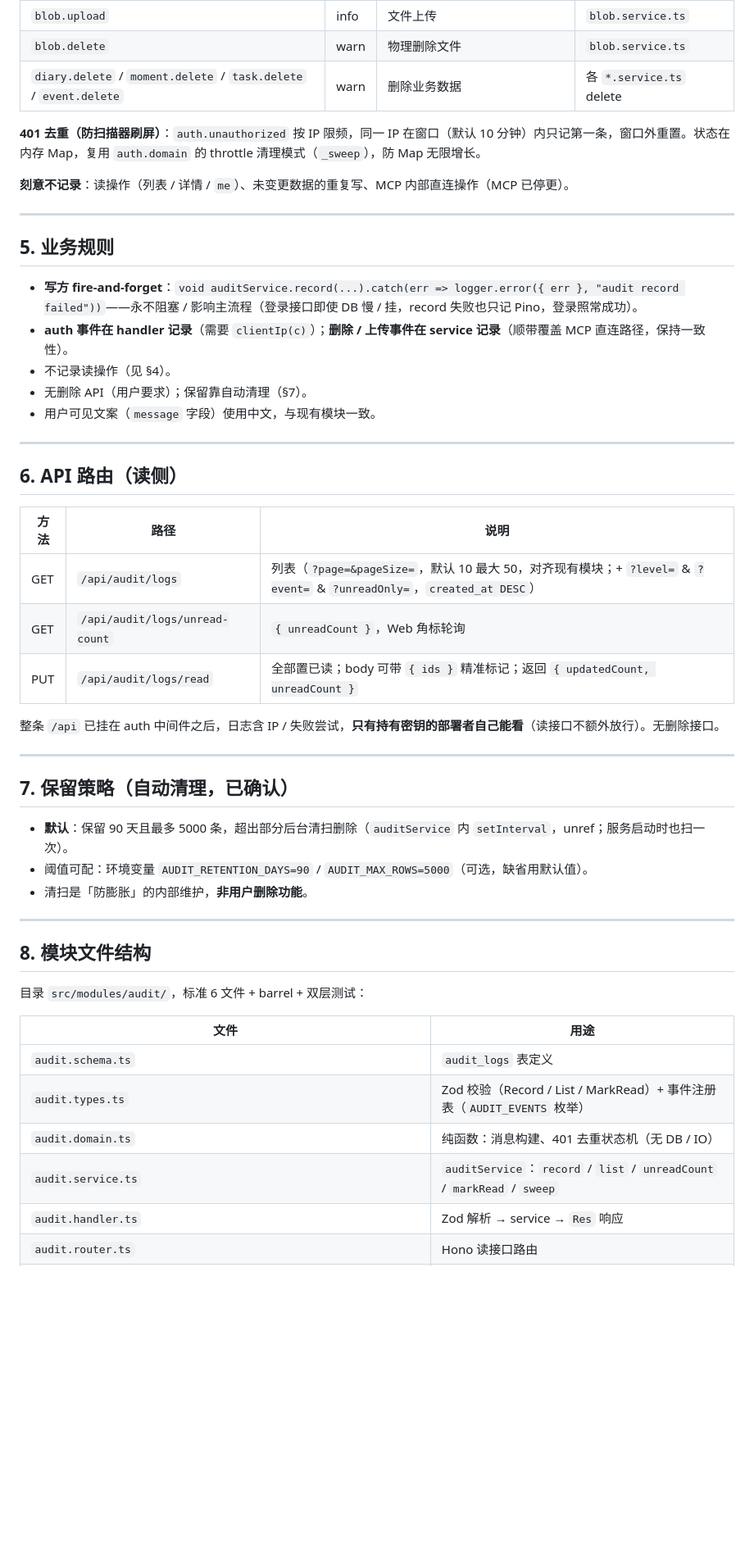
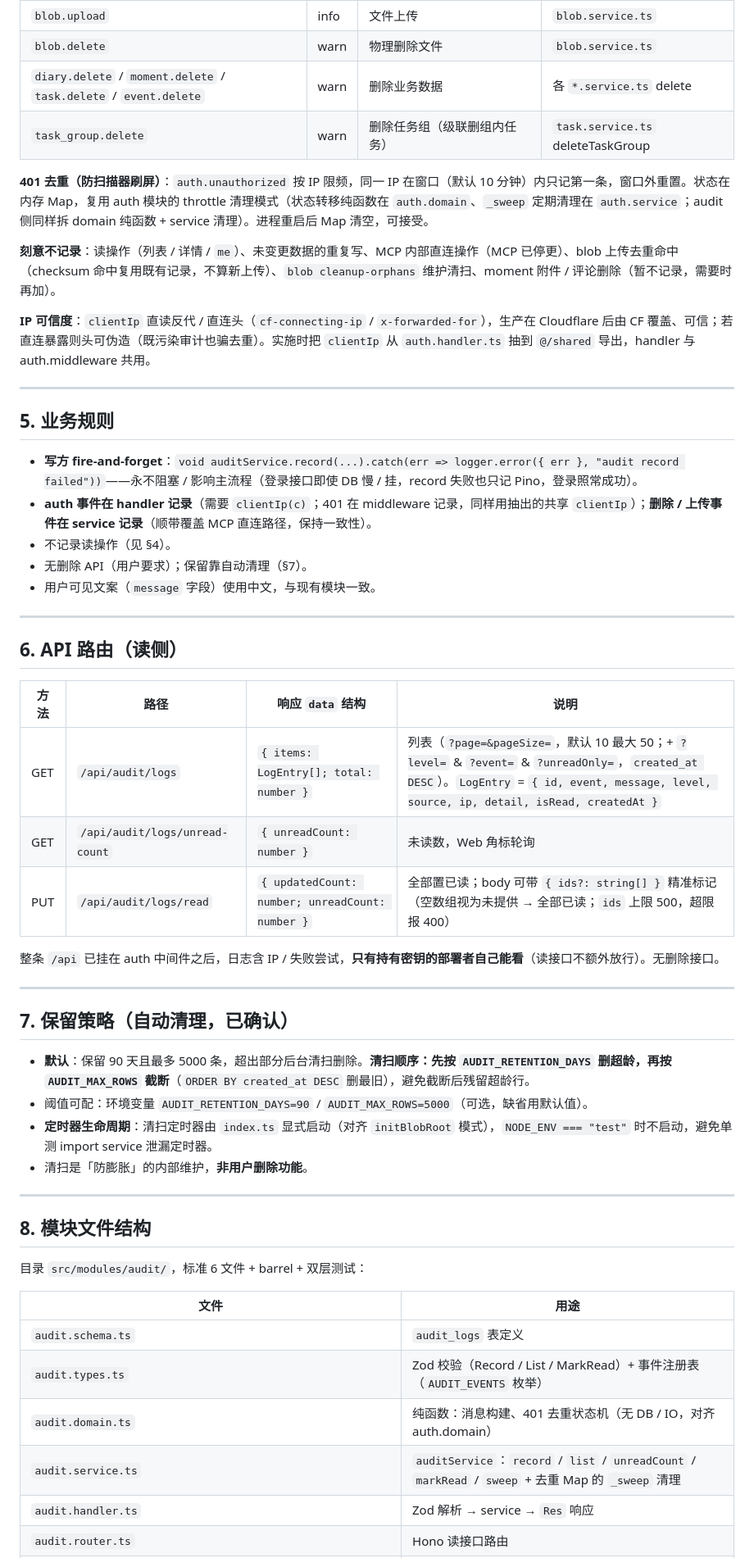
Before and after one commit to zeroicey/serenique, a Markdown page: .ai/requirements/2026-08-08-audit-module.md, the part around one of its changes. Shown at 82% size. Drawn GitHub-style; blank space fills up the shorter version.

Commit message:
docs: audit requirements review revisions (response shape/event scope/env vars/edge cases)

```diff
--- a/.ai/requirements/2026-08-08-audit-module.md
+++ b/.ai/requirements/2026-08-08-audit-module.md
@@ -71,17 +71,20 @@ export const auditLogs = pgTable("audit_logs", {
 | `blob.upload` | info | 文件上传 | `blob.service.ts` |
 | `blob.delete` | warn | 物理删除文件 | `blob.service.ts` |
 | `diary.delete` / `moment.delete` / `task.delete` / `event.delete` | warn | 删除业务数据 | 各 `*.service.ts` delete |
+| `task_group.delete` | warn | 删除任务组（级联删组内任务） | `task.service.ts` deleteTaskGroup |
 
-**401 去重（防扫描器刷屏）**：`auth.unauthorized` 按 IP 限频，同一 IP 在窗口（默认 10 分钟）内只记第一条，窗口外重置。状态在内存 Map，复用 `auth.domain` 的 throttle 清理模式（`_sweep`），防 Map 无限增长。
+**401 去重（防扫描器刷屏）**：`auth.unauthorized` 按 IP 限频，同一 IP 在窗口（默认 10 分钟）内只记第一条，窗口外重置。状态在内存 Map，复用 auth 模块的 throttle 清理模式（状态转移纯函数在 `auth.domain`、`_sweep` 定期清理在 `auth.service`；audit 侧同样拆 domain 纯函数 + service 清理）。进程重启后 Map 清空，可接受。
 
-**刻意不记录**：读操作（列表 / 详情 / `me`）、未变更数据的重复写、MCP 内部直连操作（MCP 已停更）。
+**刻意不记录**：读操作（列表 / 详情 / `me`）、未变更数据的重复写、MCP 内部直连操作（MCP 已停更）、blob 上传去重命中（checksum 命中复用既有记录，不算新上传）、`blob cleanup-orphans` 维护清扫、moment 附件 / 评论删除（暂不记录，需要时再加）。
+
+**IP 可信度**：`clientIp` 直读反代 / 直连头（`cf-connecting-ip` / `x-forwarded-for`），生产在 Cloudflare 后由 CF 覆盖、可信；若直连暴露则头可伪造（既污染审计也骗去重）。实施时把 `clientIp` 从 `auth.handler.ts` 抽到 `@/shared` 导出，handler 与 auth.middleware 共用。
 
 ---
 
 ## 5. 业务规则
 
 - **写方 fire-and-forget**：`void auditService.record(...).catch(err => logger.error({ err }, "audit record failed"))`——永不阻塞 / 影响主流程（登录接口即使 DB 慢 / 挂，record 失败也只记 Pino，登录照常成功）。
-- **auth 事件在 handler 记录**（需要 `clientIp(c)`）；**删除 / 上传事件在 service 记录**（顺带覆盖 MCP 直连路径，保持一致性）。
+- **auth 事件在 handler 记录**（需要 `clientIp(c)`；401 在 middleware 记录，同样用抽出的共享 `clientIp`）；**删除 / 上传事件在 service 记录**（顺带覆盖 MCP 直连路径，保持一致性）。
 - 不记录读操作（见 §4）。
 - 无删除 API（用户要求）；保留靠自动清理（§7）。
 - 用户可见文案（`message` 字段）使用中文，与现有模块一致。
@@ -90,11 +93,11 @@ export const auditLogs = pgTable("audit_logs", {
 
 ## 6. API 路由（读侧）
 
-| 方法 | 路径 | 说明 |
-|------|------|------|
-| GET | `/api/audit/logs` | 列表（`?page=&pageSize=`，默认 10 最大 50，对齐现有模块；+ `?level=` & `?event=` & `?unreadOnly=`，`created_at DESC`） |
-| GET | `/api/audit/logs/unread-count` | `{ unreadCount }`，Web 角标轮询 |
-| PUT | `/api/audit/logs/read` | 全部置已读；body 可带 `{ ids }` 精准标记；返回 `{ updatedCount, unreadCount }` |
+| 方法 | 路径 | 响应 `data` 结构 | 说明 |
+|------|------|------------------|------|
+| GET | `/api/audit/logs` | `{ items: LogEntry[]; total: number }` | 列表（`?page=&pageSize=`，默认 10 最大 50；+ `?level=` & `?event=` & `?unreadOnly=`，`created_at DESC`）。`LogEntry` = `{ id, event, message, level, source, ip, detail, isRead, createdAt }` |
+| GET | `/api/audit/logs/unread-count` | `{ unreadCount: number }` | 未读数，Web 角标轮询 |
+| PUT | `/api/audit/logs/read` | `{ updatedCount: number; unreadCount: number }` | 全部置已读；body 可带 `{ ids?: string[] }` 精准标记（空数组视为未提供 → 全部已读；`ids` 上限 500，超限报 400） |
 
 整条 `/api` 已挂在 auth 中间件之后，日志含 IP / 失败尝试，**只有持有密钥的部署者自己能看**（读接口不额外放行）。无删除接口。
 
@@ -102,8 +105,9 @@ export const auditLogs = pgTable("audit_logs", {
 
 ## 7. 保留策略（自动清理，已确认）
 
-- **默认**：保留 90 天且最多 5000 条，超出部分后台清扫删除（`auditService` 内 `setInterval`，unref；服务启动时也扫一次）。
+- **默认**：保留 90 天且最多 5000 条，超出部分后台清扫删除。**清扫顺序：先按 `AUDIT_RETENTION_DAYS` 删超龄，再按 `AUDIT_MAX_ROWS` 截断**（`ORDER BY created_at DESC` 删最旧），避免截断后残留超龄行。
 - 阈值可配：环境变量 `AUDIT_RETENTION_DAYS=90` / `AUDIT_MAX_ROWS=5000`（可选，缺省用默认值）。
+- **定时器生命周期**：清扫定时器由 `index.ts` 显式启动（对齐 `initBlobRoot` 模式），`NODE_ENV === "test"` 时不启动，避免单测 import service 泄漏定时器。
 - 清扫是「防膨胀」的内部维护，**非用户删除功能**。
 
 ---
@@ -116,8 +120,8 @@ export const auditLogs = pgTable("audit_logs", {
 |------|------|
 | `audit.schema.ts` | `audit_logs` 表定义 |
 | `audit.types.ts` | Zod 校验（Record / List / MarkRead）+ 事件注册表（`AUDIT_EVENTS` 枚举） |
-| `audit.domain.ts` | 纯函数：消息构建、401 去重状态机（无 DB / IO） |
-| `audit.service.ts` | `auditService`：`record` / `list` / `unreadCount` / `markRead` / `sweep` |
+| `audit.domain.ts` | 纯函数：消息构建、401 去重状态机（无 DB / IO，对齐 auth.domain） |
+| `audit.service.ts` | `auditService`：`record` / `list` / `unreadCount` / `markRead` / `sweep` + 去重 Map 的 `_sweep` 清理 |
 | `audit.handler.ts` | Zod 解析 → service → `Res` 响应 |
 | `audit.router.ts` | Hono 读接口路由 |
 | `index.ts` | barrel：`export { auditRouter }` |
```
Also changed, not shown: other parts of .ai/requirements/2026-08-08-audit-module.md (+7 -5 lines).
